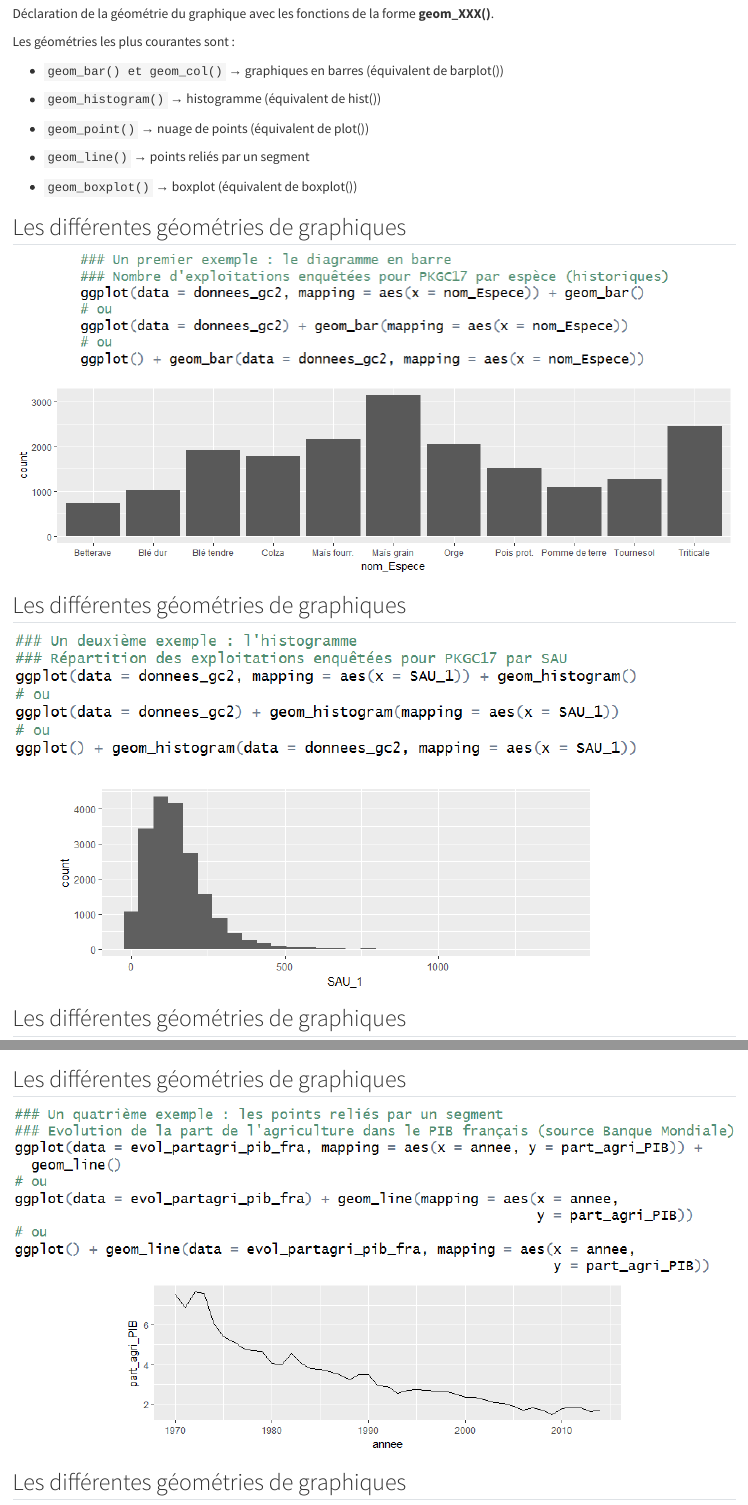
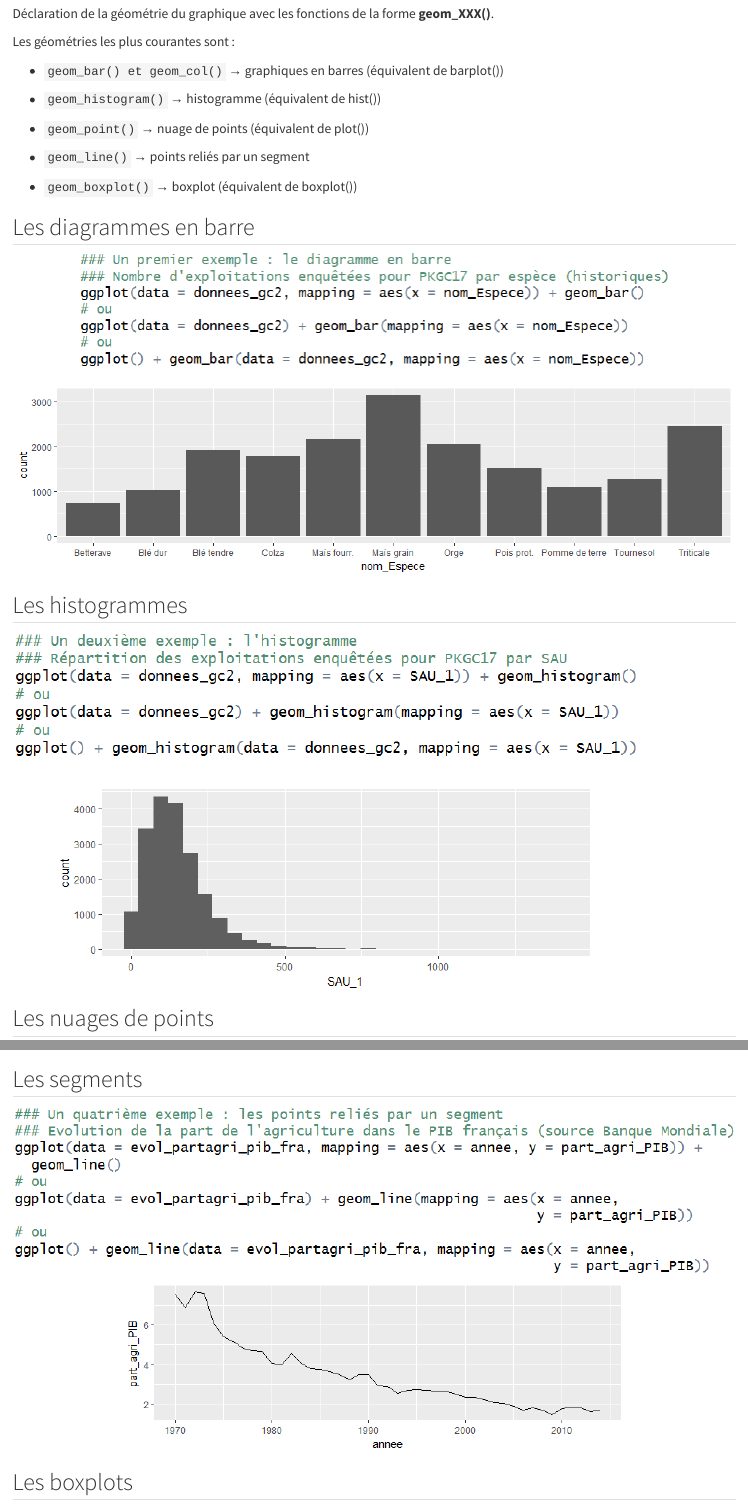
Before and after one commit to SSM-Agriculture/Formation-R-perf-04-graphiques, a Quarto document (03_geometrie.qmd): the page in a window 1100 px wide, from 120 px down, and a second part further down, joined at a grey line. Rendered offline with R 4.5, knitr and Pandoc in place of Quarto, with nearby package versions.

Commit message:
feat: relecture quarto 03

```diff
--- a/03_geometrie.qmd
+++ b/03_geometrie.qmd
@@ -24,22 +24,22 @@ Les géométries les plus courantes sont :
 
 -   `geom_boxplot()` → boxplot (équivalent de boxplot())
 
-## Les différentes géométries de graphiques
+## Les diagrammes en barre
 
 ![](img/clipboard-exemple1.png){fig-align="center"}
 
-## Les différentes géométries de graphiques
+## Les histogrammes
 
 ![](img/clipboard-exemple2.png){fig-align="center"}
 
-## Les différentes géométries de graphiques
+## Les nuages de points
 
 ![](img/clipboard-exemple3.png){fig-align="center"}
 
-## Les différentes géométries de graphiques
+## Les segments
 
 ![](img/clipboard-exemple4.png){fig-align="center"}
 
-## Les différentes géométries de graphiques
+## Les boxplots
 
 ![](img/clipboard-exemple5.png){fig-align="center"}
```
